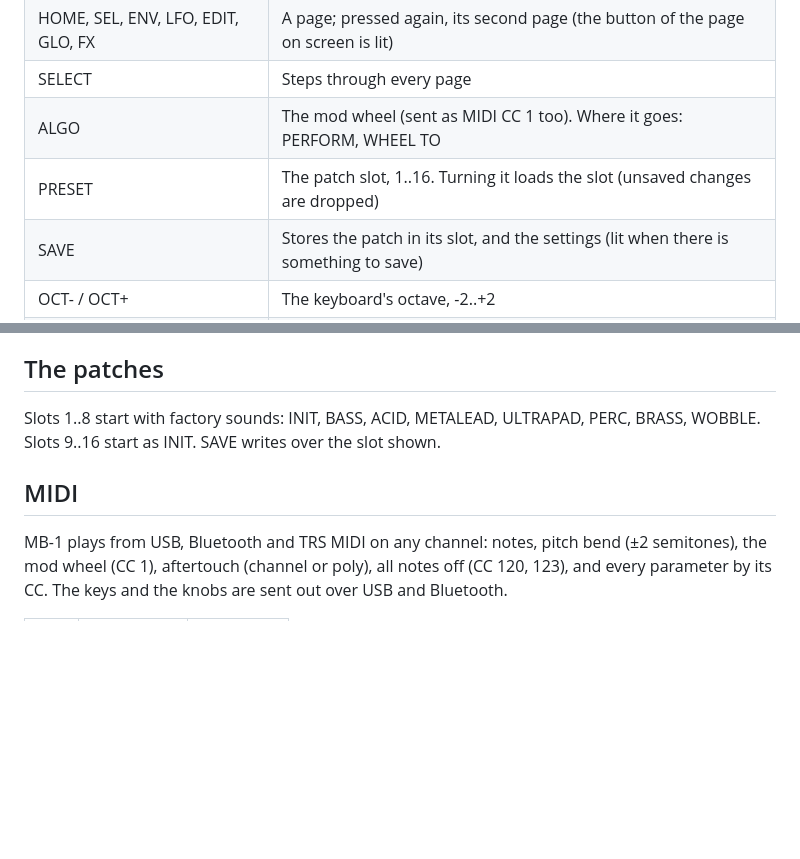
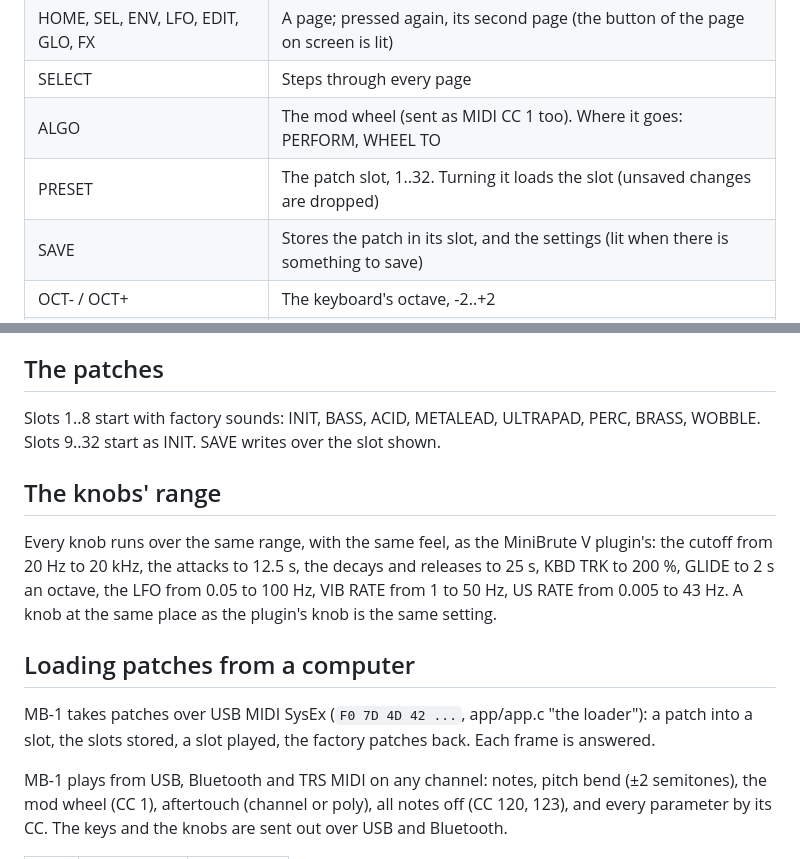
Before and after one commit to leonardolopezchavira/minibrute-fm1, a Markdown page: app/docs/MANUAL.md, 2 parts joined by grey strips. GitHub-like rendering; blank space fills up the shorter version.

```diff
--- a/app/docs/MANUAL.md
+++ b/app/docs/MANUAL.md
@@ -19,7 +19,7 @@ wheel, the keys' pressure (aftertouch), the octave, the audio load (CPU: now, PE
 | HOME, SEL, ENV, LFO, EDIT, GLO, FX | A page; pressed again, its second page (the button of the page on screen is lit) |
 | SELECT | Steps through every page |
 | ALGO | The mod wheel (sent as MIDI CC 1 too). Where it goes: PERFORM, WHEEL TO |
-| PRESET | The patch slot, 1..16. Turning it loads the slot (unsaved changes are dropped) |
+| PRESET | The patch slot, 1..32. Turning it loads the slot (unsaved changes are dropped) |
 | SAVE | Stores the patch in its slot, and the settings (lit when there is something to save) |
 | OCT- / OCT+ | The keyboard's octave, -2..+2 |
 | The keys | Notes with velocity; pressing harder is aftertouch |
@@ -50,10 +50,21 @@ Notes on a few of them:
 
 ## The patches
 
-Slots 1..8 start with factory sounds: INIT, BASS, ACID, METALEAD, ULTRAPAD, PERC, BRASS, WOBBLE. Slots 9..16 start as
+Slots 1..8 start with factory sounds: INIT, BASS, ACID, METALEAD, ULTRAPAD, PERC, BRASS, WOBBLE. Slots 9..32 start as
 INIT. SAVE writes over the slot shown.
 
-## MIDI
+## The knobs' range
+
+Every knob runs over the same range, with the same feel, as the MiniBrute V plugin's: the cutoff from 20 Hz to 20 kHz,
+the attacks to 12.5 s, the decays and releases to 25 s, KBD TRK to 200 %, GLIDE to 2 s an octave, the LFO from
+0.05 to 100 Hz, VIB RATE from 1 to 50 Hz, US RATE from 0.005 to 43 Hz. A knob at the same place as the plugin's
+knob is the same setting.
+
+## Loading patches from a computer
+
+MB-1 takes patches over USB MIDI SysEx (`F0 7D 4D 42 ...`, app/app.c "the loader"): a patch into a slot, the
+slots stored, a slot played, the factory patches back. Each frame is answered.
+
 
 MB-1 plays from USB, Bluetooth and TRS MIDI on any channel: notes, pitch bend (±2 semitones), the mod wheel (CC 1),
 aftertouch (channel or poly), all notes off (CC 120, 123), and every parameter by its CC. The keys and the knobs are
```
Also changed, not shown: app/docs/img/bass.png, app/docs/img/env.png, app/docs/img/playing.png, docs/img/screen-playing.png, 5 other files.
